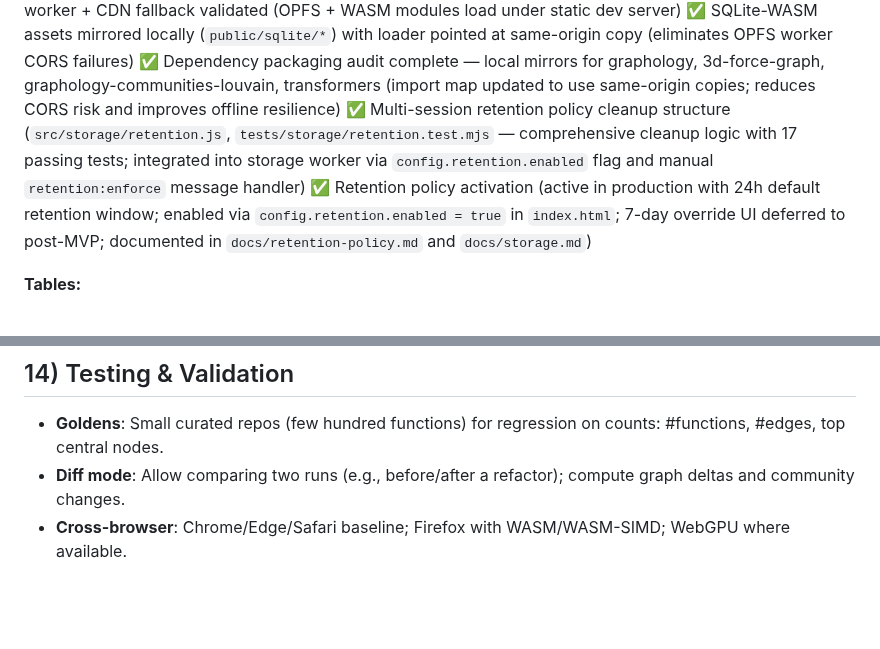
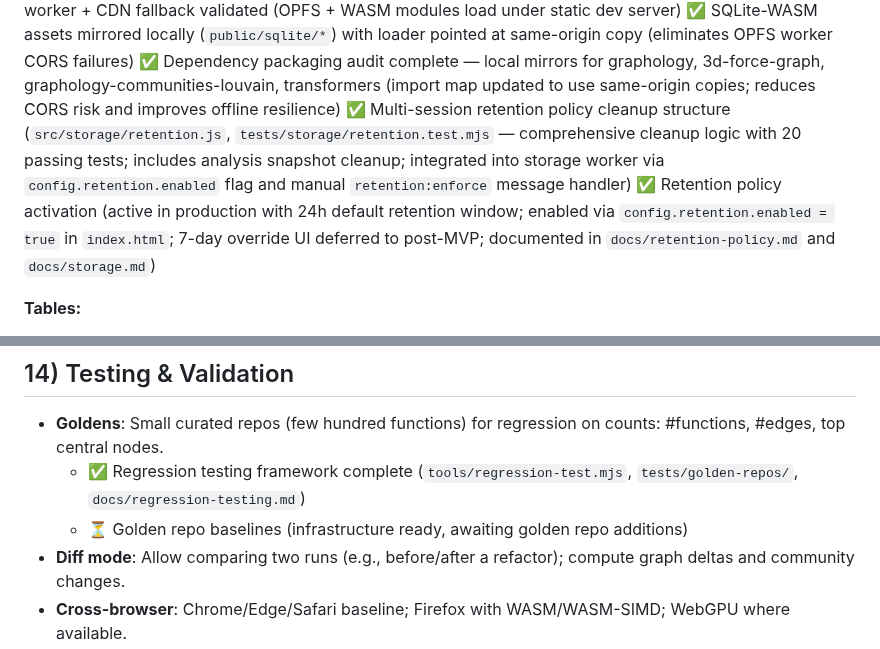
Before and after one commit to yuan-cloud/helios, a Markdown page: PLAN.md, 2 parts joined by grey strips. Drawn GitHub-style; blank space fills up the shorter version.

```diff
--- a/PLAN.md
+++ b/PLAN.md
@@ -251,7 +251,7 @@ All steps are cancellable and resumable; show clear privacy note ("Remains on yo
 ✅ COOP/COEP service worker + CDN fallback validated (OPFS + WASM modules load under static dev server)
 ✅ SQLite-WASM assets mirrored locally (`public/sqlite/*`) with loader pointed at same-origin copy (eliminates OPFS worker CORS failures)
 ✅ Dependency packaging audit complete — local mirrors for graphology, 3d-force-graph, graphology-communities-louvain, transformers (import map updated to use same-origin copies; reduces CORS risk and improves offline resilience)
-✅ Multi-session retention policy cleanup structure (`src/storage/retention.js`, `tests/storage/retention.test.mjs` — comprehensive cleanup logic with 17 passing tests; integrated into storage worker via `config.retention.enabled` flag and manual `retention:enforce` message handler)
+✅ Multi-session retention policy cleanup structure (`src/storage/retention.js`, `tests/storage/retention.test.mjs` — comprehensive cleanup logic with 20 passing tests; includes analysis snapshot cleanup; integrated into storage worker via `config.retention.enabled` flag and manual `retention:enforce` message handler)
 ✅ Retention policy activation (active in production with 24h default retention window; enabled via `config.retention.enabled = true` in `index.html`; 7-day override UI deferred to post-MVP; documented in `docs/retention-policy.md` and `docs/storage.md`)
 
 **Tables:**
@@ -392,6 +392,8 @@ Persist DB under OPFS (origin-private) so users can reopen the site and continue
 ## 14) Testing & Validation
 
 - **Goldens**: Small curated repos (few hundred functions) for regression on counts: #functions, #edges, top central nodes.
+  - ✅ Regression testing framework complete (`tools/regression-test.mjs`, `tests/golden-repos/`, `docs/regression-testing.md`)
+  - ⏳ Golden repo baselines (infrastructure ready, awaiting golden repo additions)
 - **Diff mode**: Allow comparing two runs (e.g., before/after a refactor); compute graph deltas and community changes.
 - **Cross-browser**: Chrome/Edge/Safari baseline; Firefox with WASM/WASM-SIMD; WebGPU where available.
 
```
Also changed, not shown: other parts of PLAN.md (+3 -3 lines).
